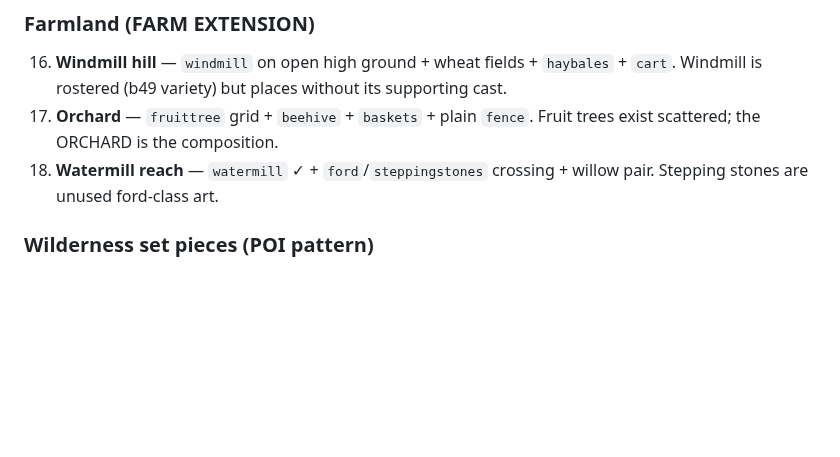
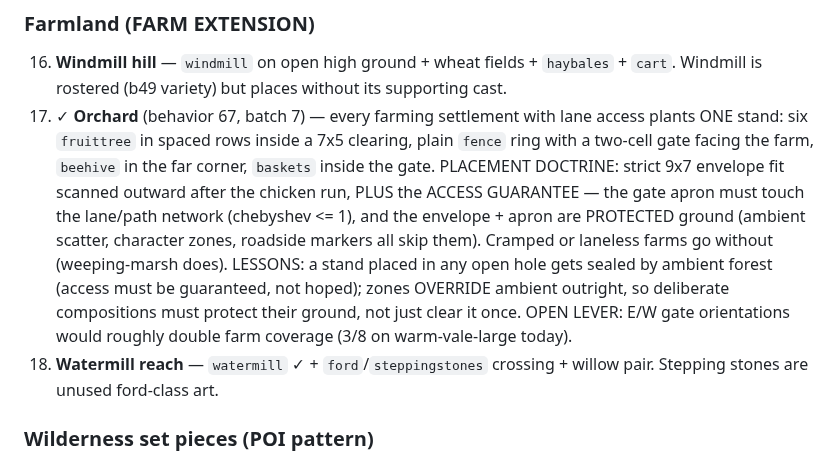
Before and after one commit to tilok1234/WorldForge, a Markdown page: docs/SCENERY_COMPOSITIONS.md, the part around the change. GitHub-like rendering; blank space fills up the shorter version.

```diff
--- a/docs/SCENERY_COMPOSITIONS.md
+++ b/docs/SCENERY_COMPOSITIONS.md
@@ -202,9 +202,21 @@ Ordered roughly by (visual payoff / effort). ✓ = shipped already.
 16. **Windmill hill** — `windmill` on open high ground + wheat
     fields + `haybales` + `cart`. Windmill is rostered (b49 variety)
     but places without its supporting cast.
-17. **Orchard** — `fruittree` grid + `beehive` + `baskets` + plain
-    `fence`. Fruit trees exist scattered; the ORCHARD is the
-    composition.
+17. ✓ **Orchard** (behavior 67, batch 7) — every farming settlement
+    with lane access plants ONE stand: six `fruittree` in spaced rows
+    inside a 7x5 clearing, plain `fence` ring with a two-cell gate
+    facing the farm, `beehive` in the far corner, `baskets` inside
+    the gate. PLACEMENT DOCTRINE: strict 9x7 envelope fit scanned
+    outward after the chicken run, PLUS the ACCESS GUARANTEE — the
+    gate apron must touch the lane/path network (chebyshev <= 1), and
+    the envelope + apron are PROTECTED ground (ambient scatter,
+    character zones, roadside markers all skip them). Cramped or
+    laneless farms go without (weeping-marsh does). LESSONS: a stand
+    placed in any open hole gets sealed by ambient forest (access
+    must be guaranteed, not hoped); zones OVERRIDE ambient outright,
+    so deliberate compositions must protect their ground, not just
+    clear it once. OPEN LEVER: E/W gate orientations would roughly
+    double farm coverage (3/8 on warm-vale-large today).
 18. **Watermill reach** — `watermill` ✓ + `ford`/`steppingstones`
     crossing + willow pair. Stepping stones are unused ford-class
     art.
```
Also changed, not shown: HANDOFF.md (+48 -24 lines).
